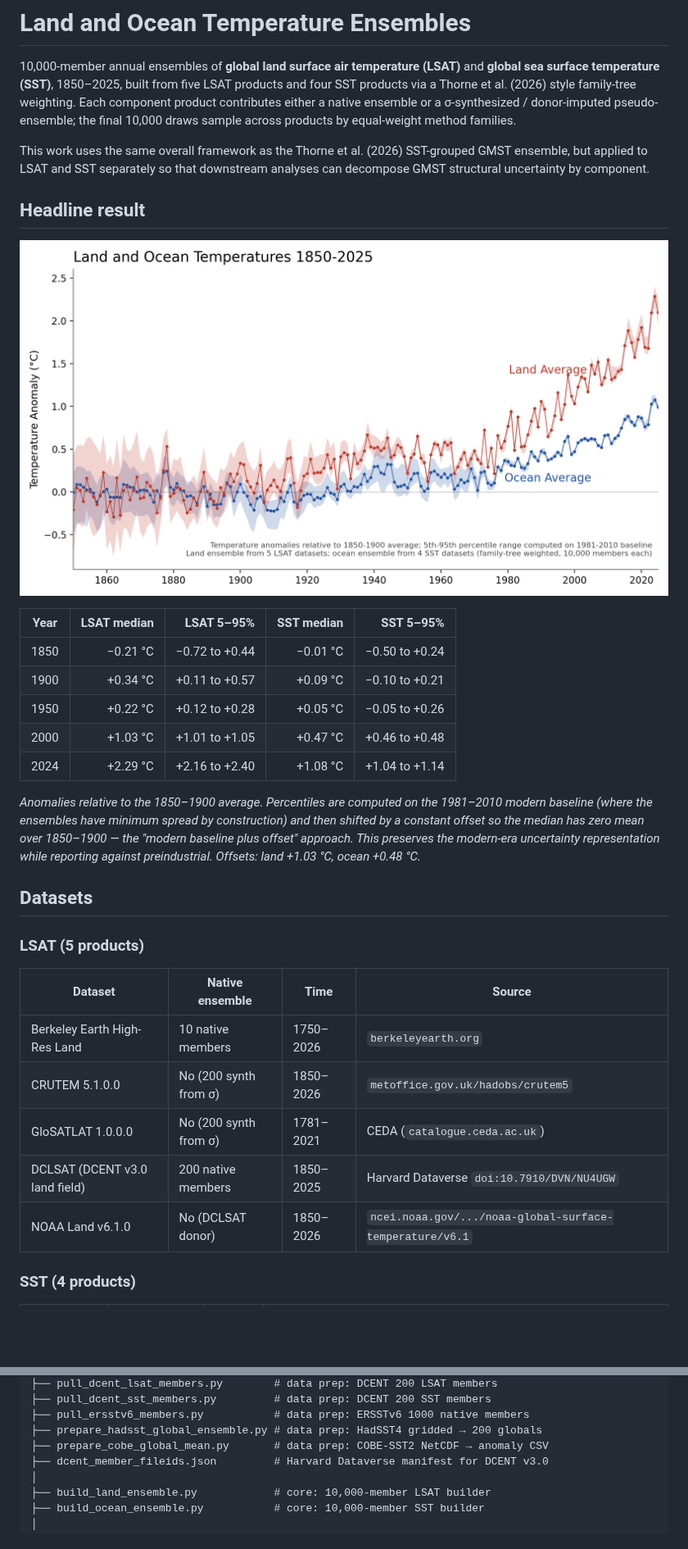
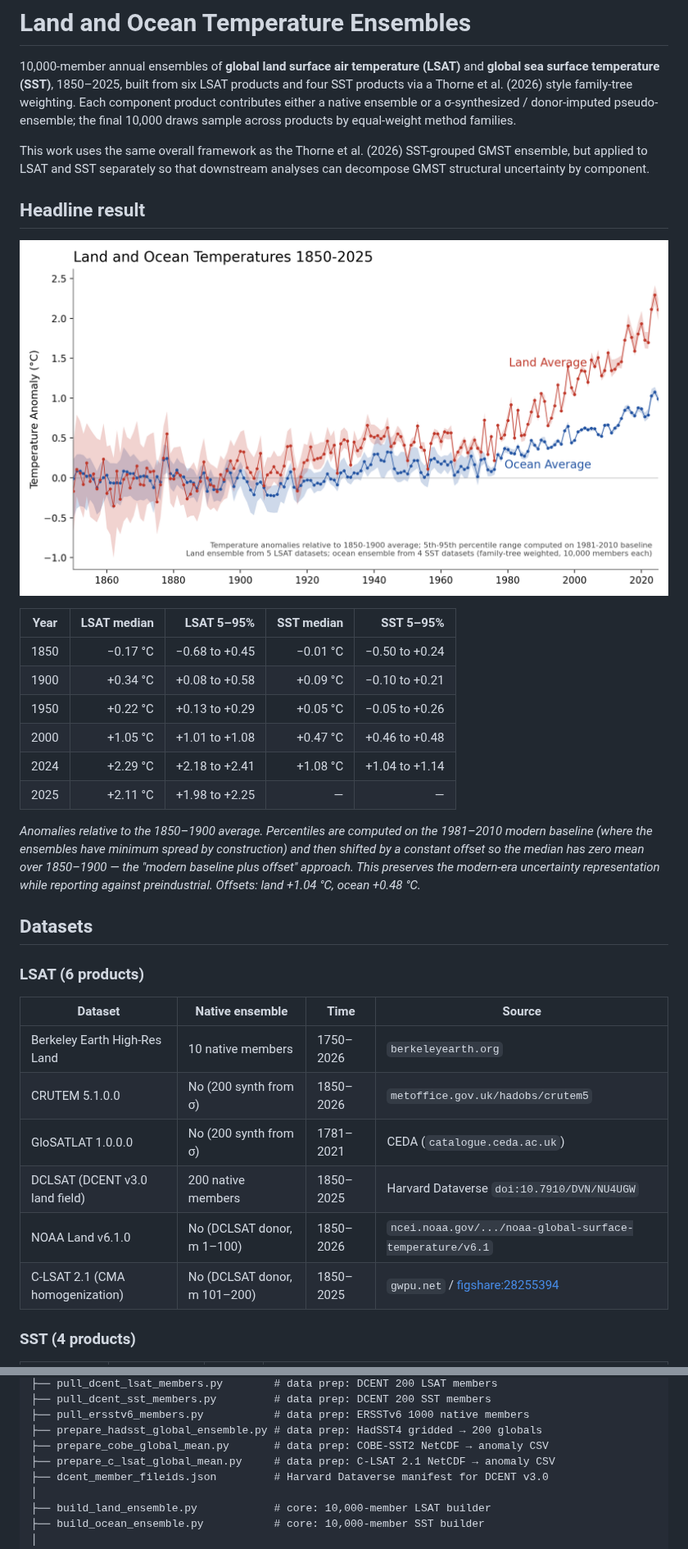
Before and after one commit to hausfath/land_ocean_ensembles, a Markdown page: README.md, 2 parts joined by grey strips. Shown at 82% size. Drawn GitHub-style; pictures changed too: land_ocean_ensemble.png; blank space fills up the shorter version.

```diff
--- a/README.md
+++ b/README.md
@@ -2,7 +2,7 @@
 
 10,000-member annual ensembles of **global land surface air temperature
 (LSAT)** and **global sea surface temperature (SST)**, 1850–2025, built
-from five LSAT products and four SST products via a Thorne et al. (2026)
+from six LSAT products and four SST products via a Thorne et al. (2026)
 style family-tree weighting. Each component product contributes either a
 native ensemble or a σ-synthesized / donor-imputed pseudo-ensemble; the
 final 10,000 draws sample across products by equal-weight method
@@ -19,11 +19,12 @@ component.
 
 | Year | LSAT median | LSAT 5–95% | SST median | SST 5–95% |
 |------|------------:|----------:|----------:|---------:|
-| 1850 | −0.21 °C    | −0.72 to +0.44 | −0.01 °C | −0.50 to +0.24 |
-| 1900 | +0.34 °C    | +0.11 to +0.57 | +0.09 °C | −0.10 to +0.21 |
-| 1950 | +0.22 °C    | +0.12 to +0.28 | +0.05 °C | −0.05 to +0.26 |
-| 2000 | +1.03 °C    | +1.01 to +1.05 | +0.47 °C | +0.46 to +0.48 |
-| 2024 | +2.29 °C    | +2.16 to +2.40 | +1.08 °C | +1.04 to +1.14 |
+| 1850 | −0.17 °C    | −0.68 to +0.45 | −0.01 °C | −0.50 to +0.24 |
+| 1900 | +0.34 °C    | +0.08 to +0.58 | +0.09 °C | −0.10 to +0.21 |
+| 1950 | +0.22 °C    | +0.13 to +0.29 | +0.05 °C | −0.05 to +0.26 |
+| 2000 | +1.05 °C    | +1.01 to +1.08 | +0.47 °C | +0.46 to +0.48 |
+| 2024 | +2.29 °C    | +2.18 to +2.41 | +1.08 °C | +1.04 to +1.14 |
+| 2025 | +2.11 °C    | +1.98 to +2.25 | — | — |
 
 *Anomalies relative to the 1850–1900 average. Percentiles are computed
 on the 1981–2010 modern baseline (where the ensembles have minimum
@@ -31,11 +32,11 @@ spread by construction) and then shifted by a constant offset so the
 median has zero mean over 1850–1900 — the "modern baseline plus
 offset" approach. This preserves the modern-era uncertainty
 representation while reporting against preindustrial. Offsets:
-land +1.03 °C, ocean +0.48 °C.*
+land +1.04 °C, ocean +0.48 °C.*
 
 ## Datasets
 
-### LSAT (5 products)
+### LSAT (6 products)
 
 | Dataset | Native ensemble | Time | Source |
 |---------|-----------------|------|--------|
@@ -43,7 +44,8 @@ land +1.03 °C, ocean +0.48 °C.*
 | CRUTEM 5.1.0.0 | No (200 synth from σ) | 1850–2026 | `metoffice.gov.uk/hadobs/crutem5` |
 | GloSATLAT 1.0.0.0 | No (200 synth from σ) | 1781–2021 | CEDA (`catalogue.ceda.ac.uk`) |
 | DCLSAT (DCENT v3.0 land field) | 200 native members | 1850–2025 | Harvard Dataverse `doi:10.7910/DVN/NU4UGW` |
-| NOAA Land v6.1.0 | No (DCLSAT donor) | 1850–2026 | `ncei.noaa.gov/.../noaa-global-surface-temperature/v6.1` |
+| NOAA Land v6.1.0 | No (DCLSAT donor, m 1–100) | 1850–2026 | `ncei.noaa.gov/.../noaa-global-surface-temperature/v6.1` |
+| C-LSAT 2.1 (CMA homogenization) | No (DCLSAT donor, m 101–200) | 1850–2025 | `gwpu.net` / [figshare:28255394](https://doi.org/10.6084/m9.figshare.28255394) |
 
 ### SST (4 products)
 
@@ -84,6 +86,7 @@ land_ocean_temps/
 ├── pull_ersstv6_members.py           # data prep: ERSSTv6 1000 native members
 ├── prepare_hadsst_global_ensemble.py # data prep: HadSST4 gridded → 200 globals
 ├── prepare_cobe_global_mean.py       # data prep: COBE-SST2 NetCDF → anomaly CSV
+├── prepare_c_lsat_global_mean.py     # data prep: C-LSAT 2.1 NetCDF → anomaly CSV
 ├── dcent_member_fileids.json         # Harvard Dataverse manifest for DCENT v3.0
 │
 ├── build_land_ensemble.py            # core: 10,000-member LSAT builder
```
Also changed, not shown: other parts of README.md (+1 -0 lines), land_ensemble_methodology.md (+124 -60 lines), family_tree_land.png, land_ensemble.png, 7 other files.
